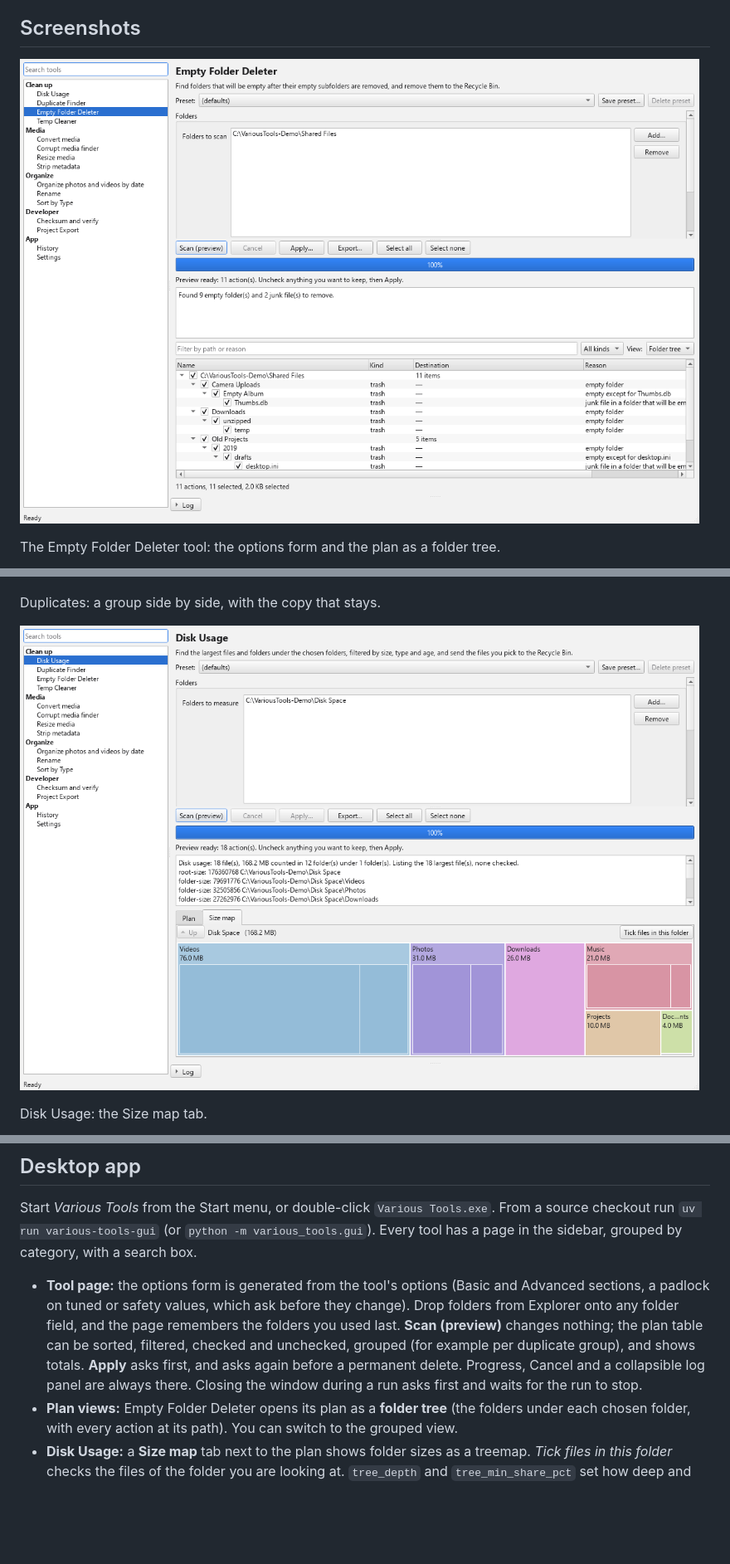
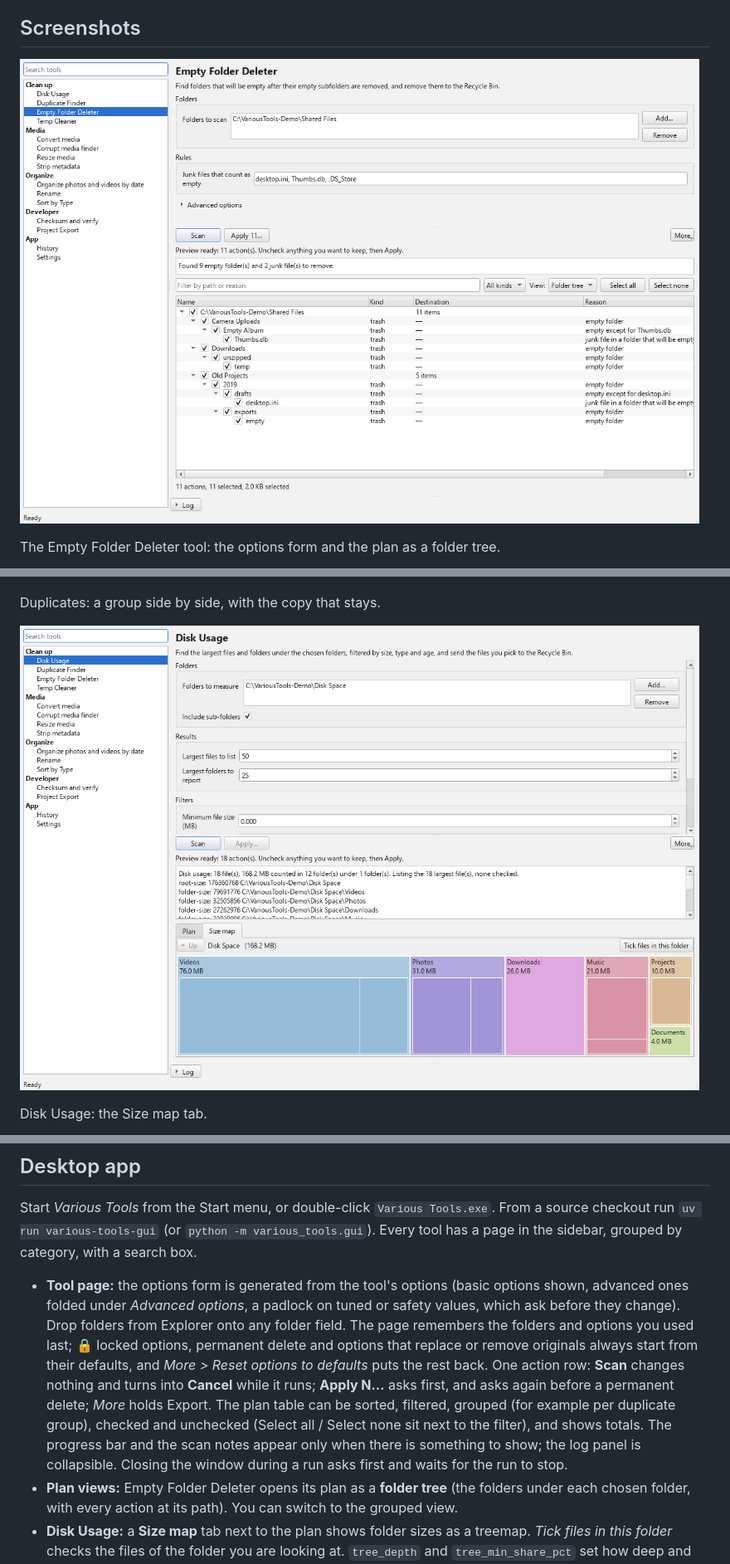
Before and after one commit to jay-singhvi/Empty-Folder-Deleter, a Markdown page: README.md, 3 parts joined by grey strips. Shown at 83% size. Drawn GitHub-style; pictures changed too: docs/images/disk-usage-size-map.png, docs/images/main-window-empty-folders.png; blank space fills up the shorter version.

```diff
--- a/README.md
+++ b/README.md
@@ -173,7 +173,7 @@ Every documented use of the original scripts has a command. All of them preview
 
 Start *Various Tools* from the Start menu, or double-click `Various Tools.exe`. From a source checkout run `uv run various-tools-gui` (or `python -m various_tools.gui`). Every tool has a page in the sidebar, grouped by category, with a search box.
 
-- **Tool page:** the options form is generated from the tool's options (Basic and Advanced sections, a padlock on tuned or safety values, which ask before they change). Drop folders from Explorer onto any folder field, and the page remembers the folders you used last. **Scan (preview)** changes nothing; the plan table can be sorted, filtered, checked and unchecked, grouped (for example per duplicate group), and shows totals. **Apply** asks first, and asks again before a permanent delete. Progress, Cancel and a collapsible log panel are always there. Closing the window during a run asks first and waits for the run to stop.
+- **Tool page:** the options form is generated from the tool's options (basic options shown, advanced ones folded under *Advanced options*, a padlock on tuned or safety values, which ask before they change). Drop folders from Explorer onto any folder field. The page remembers the folders and options you used last; 🔒 locked options, permanent delete and options that replace or remove originals always start from their defaults, and *More > Reset options to defaults* puts the rest back. One action row: **Scan** changes nothing and turns into **Cancel** while it runs; **Apply N…** asks first, and asks again before a permanent delete; *More* holds Export. The plan table can be sorted, filtered, grouped (for example per duplicate group), checked and unchecked (Select all / Select none sit next to the filter), and shows totals. The progress bar and the scan notes appear only when there is something to show; the log panel is collapsible. Closing the window during a run asks first and waits for the run to stop.
 - **Plan views:** Empty Folder Deleter opens its plan as a **folder tree** (the folders under each chosen folder, with every action at its path). You can switch to the grouped view.
 - **Disk Usage:** a **Size map** tab next to the plan shows folder sizes as a treemap. *Tick files in this folder* checks the files of the folder you are looking at. `tree_depth` and `tree_min_share_pct` set how deep and how fine the map is.
 - **Cloud-only files:** when a scan skipped OneDrive files that are only in the cloud, the page offers **Download these N files...**. Nothing is downloaded until you click it and confirm.
```
Also changed, not shown: CHANGELOG.md (+17 -0 lines), docs/images/duplicates-compare.png, docs/images/history.png, docs/images/settings-external-programs.png, 6 other files.
